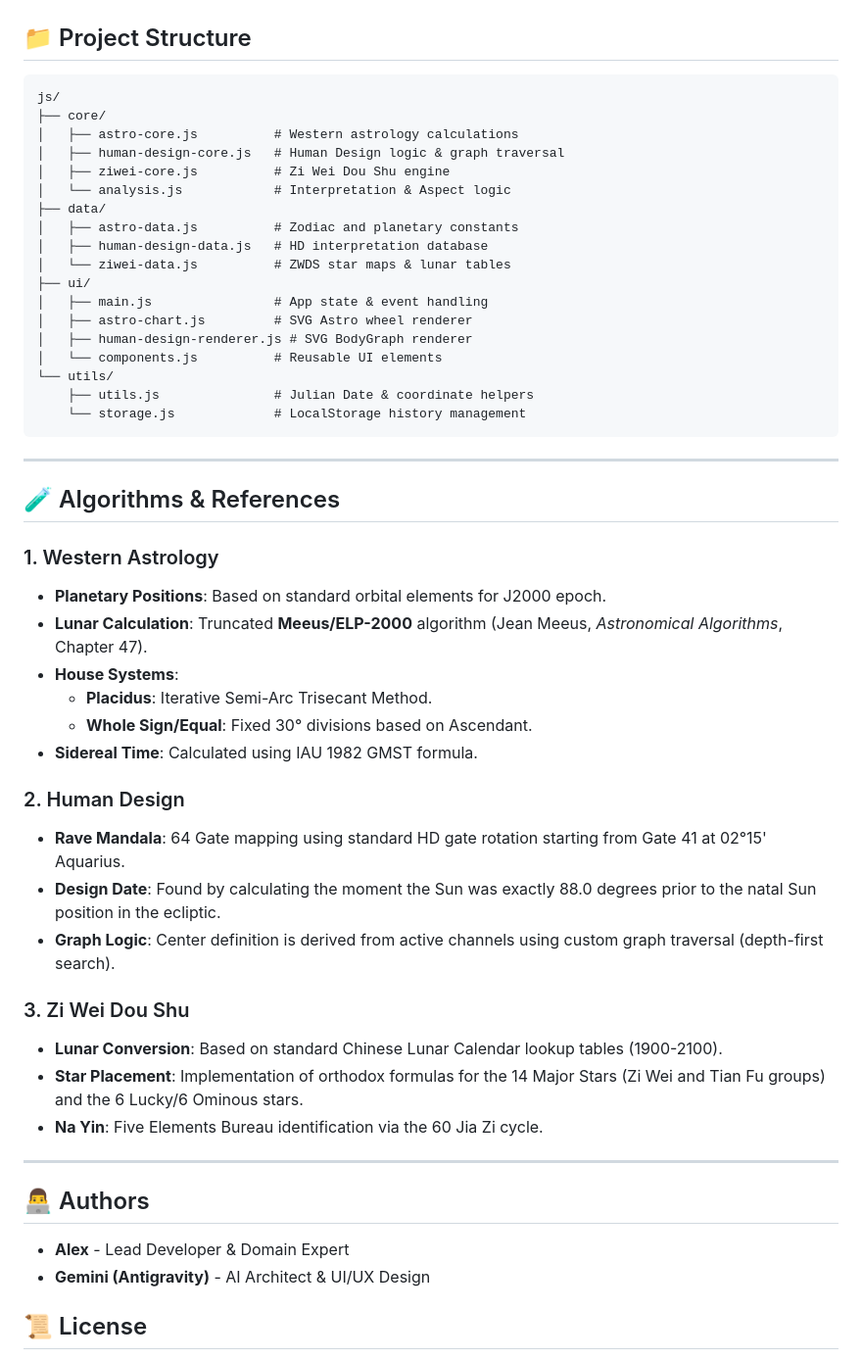
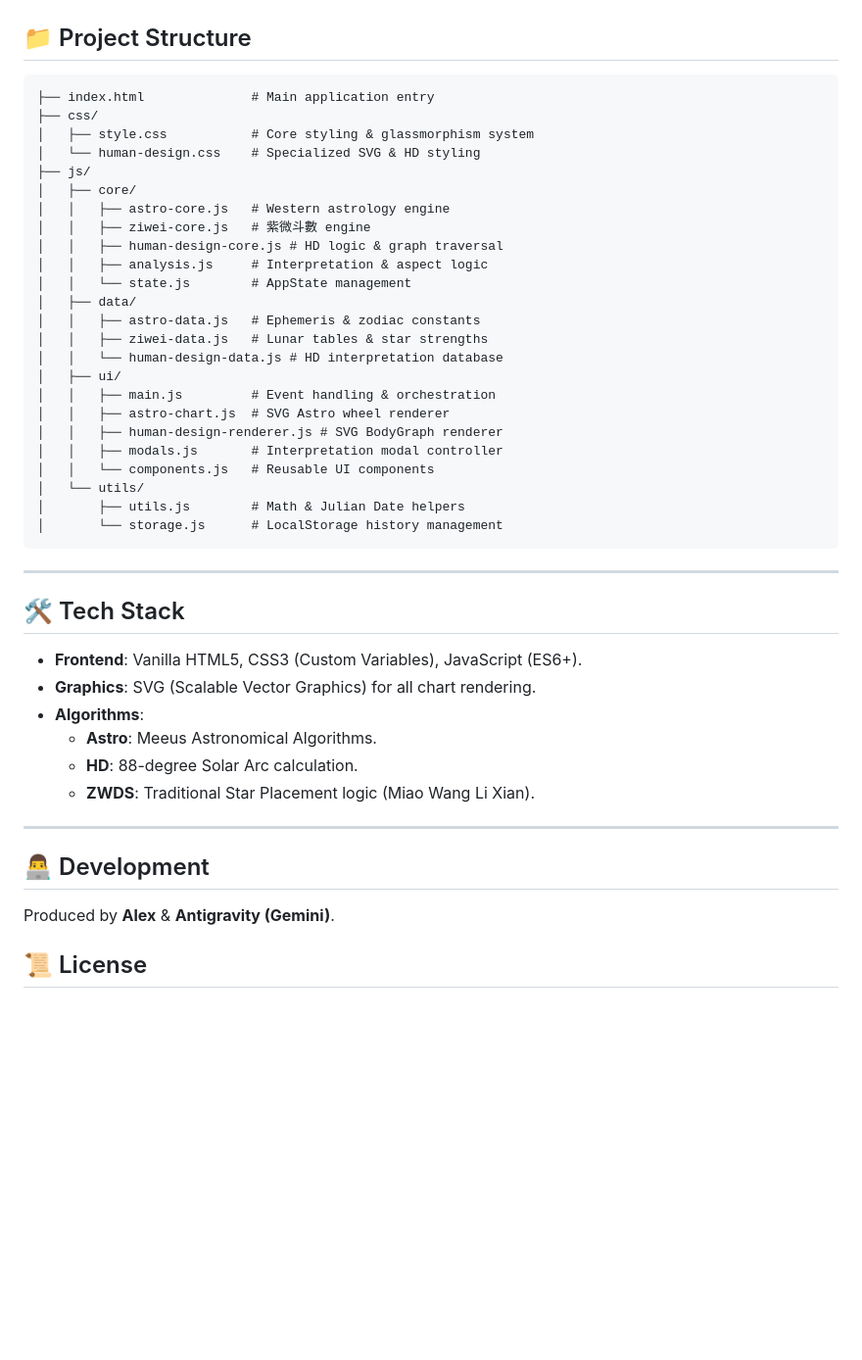
Before and after one commit to alexwang2001/Birth-Chart, a Markdown page: README.md, the part around one of its changes. Shown at 98% size. Drawn GitHub-style; blank space fills up the shorter version.

Commit message:
docs: Overhauled README.md to introduce Elite Chart with badges, expanded features, UI/UX, tech stack, and a new usage guide.

````diff
--- a/README.md
+++ b/README.md
@@ -39,53 +59,46 @@ The application is deployed on GitHub Pages: [https://alexwang2001.github.io/Bir
 ## 📁 Project Structure
 
 ```text
-js/
-├── core/
-│   ├── astro-core.js          # Western astrology calculations
-│   ├── human-design-core.js   # Human Design logic & graph traversal
-│   ├── ziwei-core.js          # Zi Wei Dou Shu engine
-│   └── analysis.js            # Interpretation & Aspect logic
-├── data/
-│   ├── astro-data.js          # Zodiac and planetary constants
-│   ├── human-design-data.js   # HD interpretation database
-│   └── ziwei-data.js          # ZWDS star maps & lunar tables
-├── ui/
-│   ├── main.js                # App state & event handling
-│   ├── astro-chart.js         # SVG Astro wheel renderer
-│   ├── human-design-renderer.js # SVG BodyGraph renderer
-│   └── components.js          # Reusable UI elements
-└── utils/
-    ├── utils.js               # Julian Date & coordinate helpers
-    └── storage.js             # LocalStorage history management
+├── index.html              # Main application entry
+├── css/
+│   ├── style.css           # Core styling & glassmorphism system
+│   └── human-design.css    # Specialized SVG & HD styling
+├── js/
+│   ├── core/
+│   │   ├── astro-core.js   # Western astrology engine
+│   │   ├── ziwei-core.js   # 紫微斗數 engine
+│   │   ├── human-design-core.js # HD logic & graph traversal
+│   │   ├── analysis.js     # Interpretation & aspect logic
+│   │   └── state.js        # AppState management
+│   ├── data/
+│   │   ├── astro-data.js   # Ephemeris & zodiac constants
+│   │   ├── ziwei-data.js   # Lunar tables & star strengths
+│   │   └── human-design-data.js # HD interpretation database
+│   ├── ui/
+│   │   ├── main.js         # Event handling & orchestration
+│   │   ├── astro-chart.js  # SVG Astro wheel renderer
+│   │   ├── human-design-renderer.js # SVG BodyGraph renderer
+│   │   ├── modals.js       # Interpretation modal controller
+│   │   └── components.js   # Reusable UI components
+│   └── utils/
+│       ├── utils.js        # Math & Julian Date helpers
+│       └── storage.js      # LocalStorage history management
 ```
 
 ---
 
-## 🧪 Algorithms & References
-
-### 1. Western Astrology
-- **Planetary Positions**: Based on standard orbital elements for J2000 epoch.
-- **Lunar Calculation**: Truncated **Meeus/ELP-2000** algorithm (Jean Meeus, *Astronomical Algorithms*, Chapter 47).
-- **House Systems**:
-    - **Placidus**: Iterative Semi-Arc Trisecant Method.
-    - **Whole Sign/Equal**: Fixed 30° divisions based on Ascendant.
-- **Sidereal Time**: Calculated using IAU 1982 GMST formula.
-
-### 2. Human Design
-- **Rave Mandala**: 64 Gate mapping using standard HD gate rotation starting from Gate 41 at 02°15' Aquarius.
-- **Design Date**: Found by calculating the moment the Sun was exactly 88.0 degrees prior to the natal Sun position in the ecliptic.
-- **Graph Logic**: Center definition is derived from active channels using custom graph traversal (depth-first search).
-
-### 3. Zi Wei Dou Shu
-- **Lunar Conversion**: Based on standard Chinese Lunar Calendar lookup tables (1900-2100).
-- **Star Placement**: Implementation of orthodox formulas for the 14 Major Stars (Zi Wei and Tian Fu groups) and the 6 Lucky/6 Ominous stars.
-- **Na Yin**: Five Elements Bureau identification via the 60 Jia Zi cycle.
+## 🛠 Tech Stack
+- **Frontend**: Vanilla HTML5, CSS3 (Custom Variables), JavaScript (ES6+).
+- **Graphics**: SVG (Scalable Vector Graphics) for all chart rendering.
+- **Algorithms**:
+  - **Astro**: Meeus Astronomical Algorithms.
+  - **HD**: 88-degree Solar Arc calculation.
+  - **ZWDS**: Traditional Star Placement logic (Miao Wang Li Xian).
 
 ---
 
-## 👨‍💻 Authors
-- **Alex** - Lead Developer & Domain Expert
-- **Gemini (Antigravity)** - AI Architect & UI/UX Design
+## 👨‍💻 Development
+Produced by **Alex** & **Antigravity (Gemini)**.
 
 ## 📜 License
 This project is for educational and personal use. All astrological calculations are approximate and provided "as is".
````
Also changed, not shown: other parts of README.md (+43 -23 lines).
